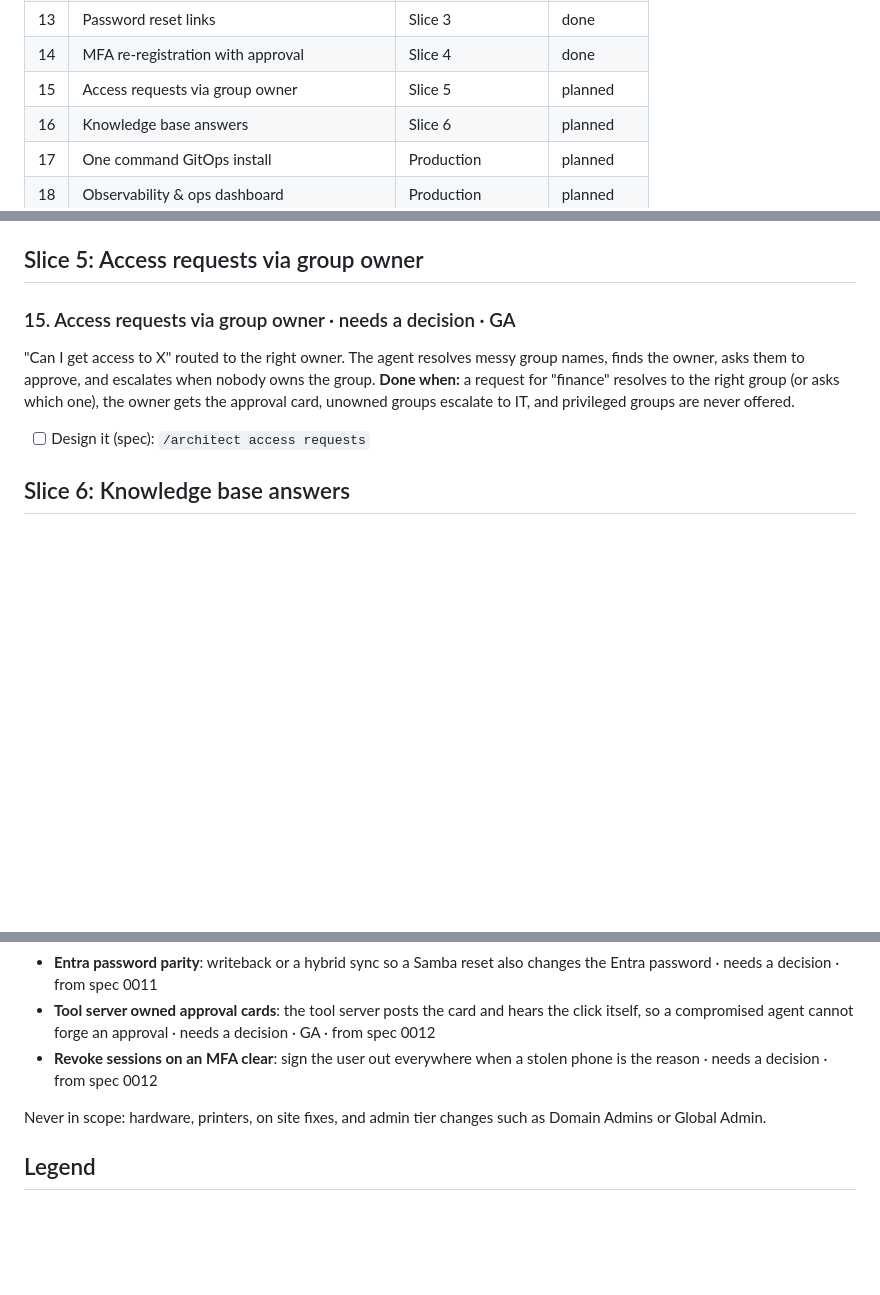
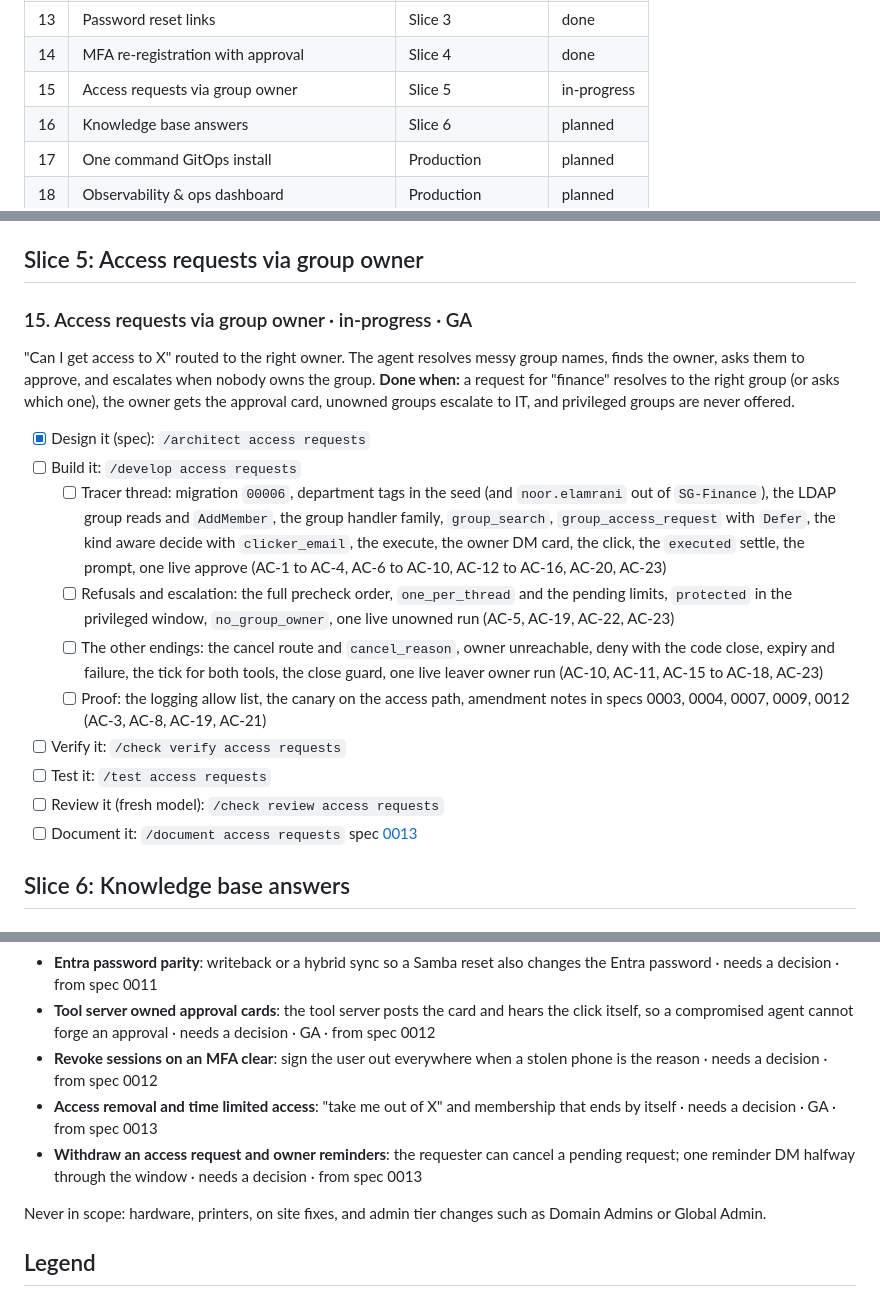
Before and after one commit to toyinogun/AIITsupport, a Markdown page: docs/scope/scope.md, 3 parts joined by grey strips. Drawn GitHub-style; blank space fills up the shorter version.

Commit message:
docs(spec): add spec 0013 access requests via group owner
Design for feature 15: a department scoped group_search, a medium
group_access_request that defers to the group's managedBy owner, a DM
approval card, a click checked by Slack id and confirmed email, and an
audited AD add with a full recheck and read back. Unowned groups, owner
requests, unreachable owners, and timeouts escalate to IT.

Scope row 15 moves to in-progress with its build milestones and GA
closing boxes; access removal and request withdrawal go to Deferred.

Co-Authored-By: Claude Opus 5.5 <noreply@anthropic.com>

```diff
--- a/docs/scope/scope.md
+++ b/docs/scope/scope.md
@@ -39,7 +39,7 @@ _These are recommendations to keep your build orderly, not requirements. Skip an
 | 12 | PII redaction & retention | Slice 2 | done |
 | 13 | Password reset links | Slice 3 | done |
 | 14 | MFA re-registration with approval | Slice 4 | done |
-| 15 | Access requests via group owner | Slice 5 | planned |
+| 15 | Access requests via group owner | Slice 5 | in-progress |
 | 16 | Knowledge base answers | Slice 6 | planned |
 | 17 | One command GitOps install | Production | planned |
 | 18 | Observability & ops dashboard | Production | planned |
@@ -243,10 +243,20 @@ spec [0012](../specs/0012-mfa-reregistration-approval/index.md) · code in `inte
 
 ## Slice 5: Access requests via group owner
 
-### 15. Access requests via group owner · needs a decision · GA
+### 15. Access requests via group owner · in-progress · GA
 "Can I get access to X" routed to the right owner. The agent resolves messy group names, finds the owner, asks them to approve, and escalates when nobody owns the group.
 **Done when:** a request for "finance" resolves to the right group (or asks which one), the owner gets the approval card, unowned groups escalate to IT, and privileged groups are never offered.
-- [ ] Design it (spec): `/architect access requests`
+- [x] Design it (spec): `/architect access requests`
+- [ ] Build it: `/develop access requests`
+  - [ ] Tracer thread: migration `00006`, department tags in the seed (and `noor.elamrani` out of `SG-Finance`), the LDAP group reads and `AddMember`, the group handler family, `group_search`, `group_access_request` with `Defer`, the kind aware decide with `clicker_email`, the execute, the owner DM card, the click, the `executed` settle, the prompt, one live approve (AC-1 to AC-4, AC-6 to AC-10, AC-12 to AC-16, AC-20, AC-23)
+  - [ ] Refusals and escalation: the full precheck order, `one_per_thread` and the pending limits, `protected` in the privileged window, `no_group_owner`, one live unowned run (AC-5, AC-19, AC-22, AC-23)
+  - [ ] The other endings: the cancel route and `cancel_reason`, owner unreachable, deny with the code close, expiry and failure, the tick for both tools, the close guard, one live leaver owner run (AC-10, AC-11, AC-15 to AC-18, AC-23)
+  - [ ] Proof: the logging allow list, the canary on the access path, amendment notes in specs 0003, 0004, 0007, 0009, 0012 (AC-3, AC-8, AC-19, AC-21)
+- [ ] Verify it: `/check verify access requests`
+- [ ] Test it: `/test access requests`
+- [ ] Review it (fresh model): `/check review access requests`
+- [ ] Document it: `/document access requests`
+spec [0013](../specs/0013-access-requests-group-owner/index.md)
 
 ## Slice 6: Knowledge base answers
 
@@ -325,6 +335,8 @@ Out of scope for this build pass, kept so the plan stays honest. Pick up only if
 - **Entra password parity**: writeback or a hybrid sync so a Samba reset also changes the Entra password · needs a decision · from spec 0011
 - **Tool server owned approval cards**: the tool server posts the card and hears the click itself, so a compromised agent cannot forge an approval · needs a decision · GA · from spec 0012
 - **Revoke sessions on an MFA clear**: sign the user out everywhere when a stolen phone is the reason · needs a decision · from spec 0012
+- **Access removal and time limited access**: "take me out of X" and membership that ends by itself · needs a decision · GA · from spec 0013
+- **Withdraw an access request and owner reminders**: the requester can cancel a pending request; one reminder DM halfway through the window · needs a decision · from spec 0013
 
 Never in scope: hardware, printers, on site fixes, and admin tier changes such as Domain Admins or Global Admin.
 
```
Also changed, not shown: 2 other files.
